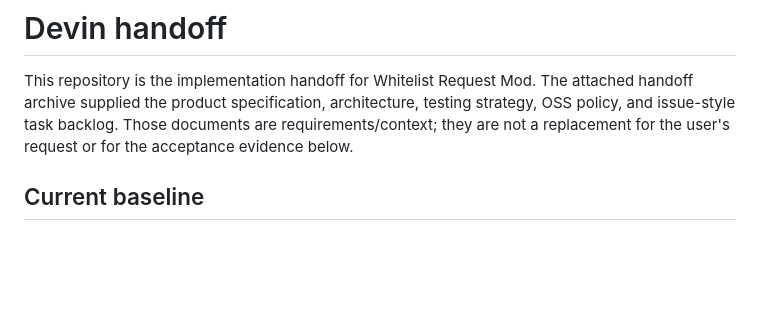
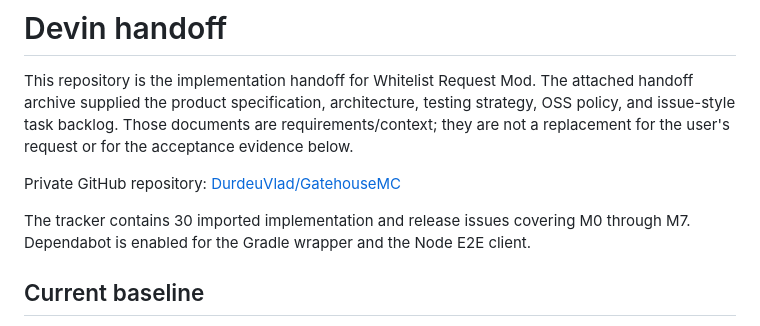
Before and after one commit to DurdeuVlad/GatehouseMC, a Markdown page: docs/HANDOFF.md, the part around the change. GitHub-like rendering; blank space fills up the shorter version.

Commit message:
docs: add Devin handoff and GitHub tracker

```diff
--- a/docs/HANDOFF.md
+++ b/docs/HANDOFF.md
@@ -5,6 +5,12 @@ The attached handoff archive supplied the product specification, architecture,
 testing strategy, OSS policy, and issue-style task backlog. Those documents are
 requirements/context; they are not a replacement for the user's request or for
 the acceptance evidence below.
+
+Private GitHub repository: [DurdeuVlad/GatehouseMC](https://github.com/DurdeuVlad/GatehouseMC)
+
+The tracker contains 30 imported implementation and release issues covering
+M0 through M7. Dependabot is enabled for the Gradle wrapper and the Node E2E
+client.
 
 ## Current baseline
 
```
